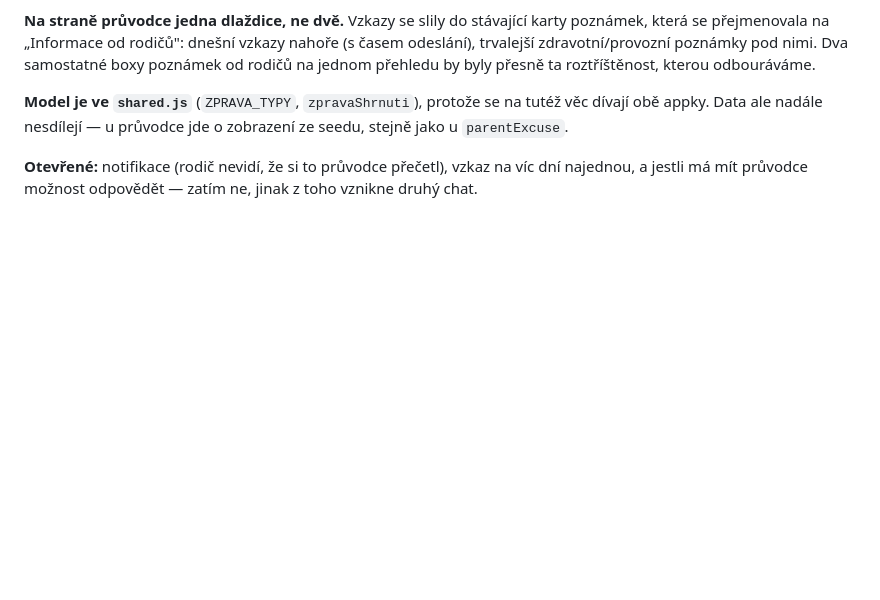
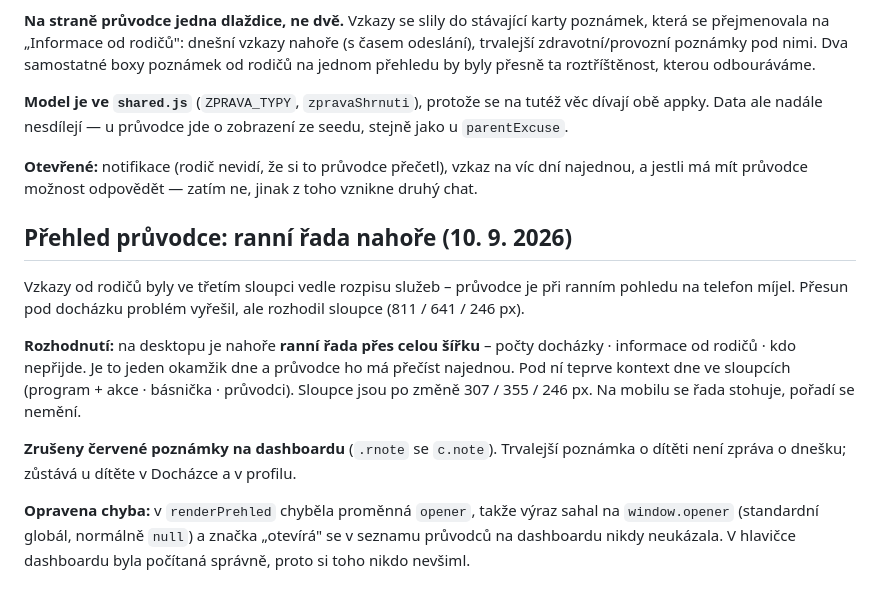
Before and after one commit to chotenovskalenka/intraweb-prototype, a Markdown page: docs/decision-log.md, the part around the change. Rendered like a GitHub page; blank space fills up the shorter version.

Commit message:
Log the dashboard row and the opener fix
Co-Authored-By: Claude Opus 5 <noreply@anthropic.com>

```diff
--- a/docs/decision-log.md
+++ b/docs/decision-log.md
@@ -1396,3 +1396,22 @@ u `parentExcuse`.
 
 **Otevřené:** notifikace (rodič nevidí, že si to průvodce přečetl), vzkaz na víc dní najednou,
 a jestli má mít průvodce možnost odpovědět — zatím ne, jinak z toho vznikne druhý chat.
+
+## Přehled průvodce: ranní řada nahoře (10. 9. 2026)
+
+Vzkazy od rodičů byly ve třetím sloupci vedle rozpisu služeb – průvodce je při ranním
+pohledu na telefon míjel. Přesun pod docházku problém vyřešil, ale rozhodil sloupce
+(811 / 641 / 246 px).
+
+**Rozhodnutí:** na desktopu je nahoře **ranní řada přes celou šířku** – počty docházky ·
+informace od rodičů · kdo nepřijde. Je to jeden okamžik dne a průvodce ho má přečíst
+najednou. Pod ní teprve kontext dne ve sloupcích (program + akce · básnička · průvodci).
+Sloupce jsou po změně 307 / 355 / 246 px. Na mobilu se řada stohuje, pořadí se nemění.
+
+**Zrušeny červené poznámky na dashboardu** (`.rnote` se `c.note`). Trvalejší poznámka
+o dítěti není zpráva o dnešku; zůstává u dítěte v Docházce a v profilu.
+
+**Opravena chyba:** v `renderPrehled` chyběla proměnná `opener`, takže výraz sahal na
+`window.opener` (standardní globál, normálně `null`) a značka „otevírá" se v seznamu
+průvodců na dashboardu nikdy neukázala. V hlavičce dashboardu byla počítaná správně,
+proto si toho nikdo nevšiml.
```
